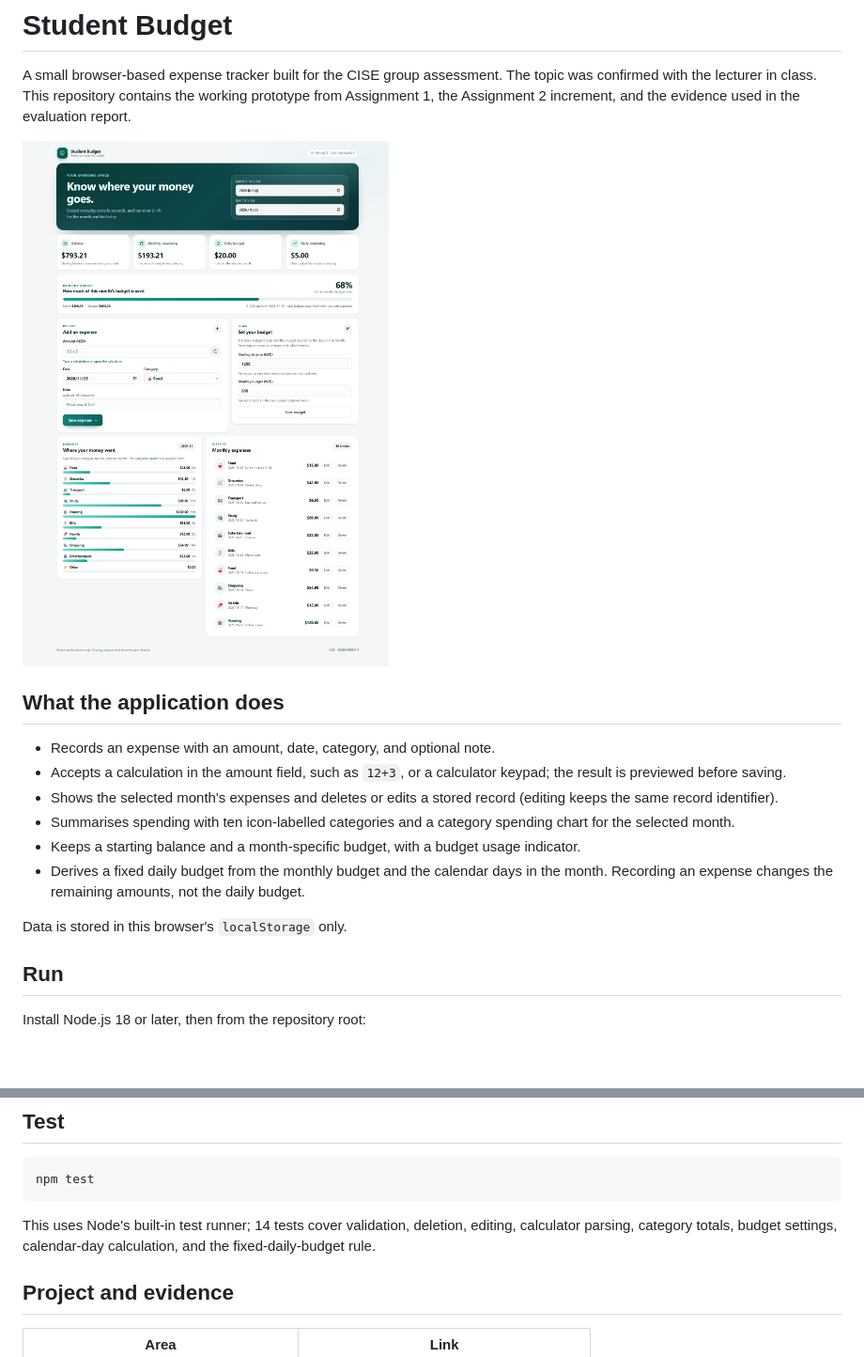
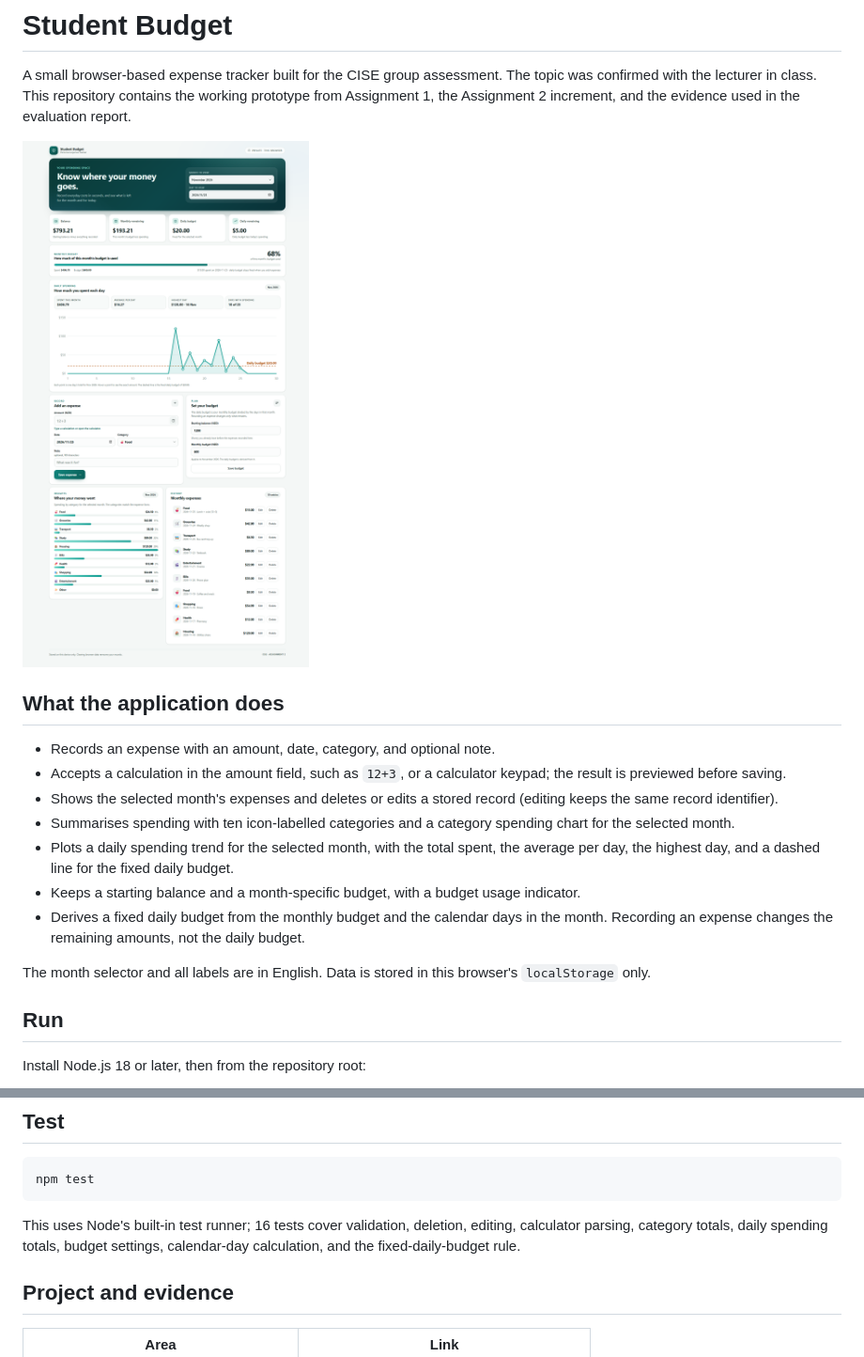
Before and after one commit to Guo7753/student-budget-app, a Markdown page: README.md, 2 parts joined by grey strips. Shown at 94% size. Rendered like a GitHub page; pictures changed too: docs/images/dashboard-desktop.png; blank space fills up the shorter version.

````diff
--- a/README.md
+++ b/README.md
@@ -10,10 +10,11 @@ A small browser-based expense tracker built for the CISE group assessment. The t
 - Accepts a calculation in the amount field, such as `12+3`, or a calculator keypad; the result is previewed before saving.
 - Shows the selected month's expenses and deletes or edits a stored record (editing keeps the same record identifier).
 - Summarises spending with ten icon-labelled categories and a category spending chart for the selected month.
+- Plots a daily spending trend for the selected month, with the total spent, the average per day, the highest day, and a dashed line for the fixed daily budget.
 - Keeps a starting balance and a month-specific budget, with a budget usage indicator.
 - Derives a fixed daily budget from the monthly budget and the calendar days in the month. Recording an expense changes the remaining amounts, not the daily budget.
 
-Data is stored in this browser's `localStorage` only.
+The month selector and all labels are in English. Data is stored in this browser's `localStorage` only.
 
 ## Run
 
@@ -31,7 +32,7 @@ Open <http://127.0.0.1:8000>. No package download is required.
 npm test
 ```
 
-This uses Node's built-in test runner; 14 tests cover validation, deletion, editing, calculator parsing, category totals, budget settings, calendar-day calculation, and the fixed-daily-budget rule.
+This uses Node's built-in test runner; 16 tests cover validation, deletion, editing, calculator parsing, category totals, daily spending totals, budget settings, calendar-day calculation, and the fixed-daily-budget rule.
 
 ## Project and evidence
 
````
Also changed, not shown: docs/ui-redesign-plan.md (+7 -5 lines), docs/images/dashboard-mobile.png, 5 other files.
